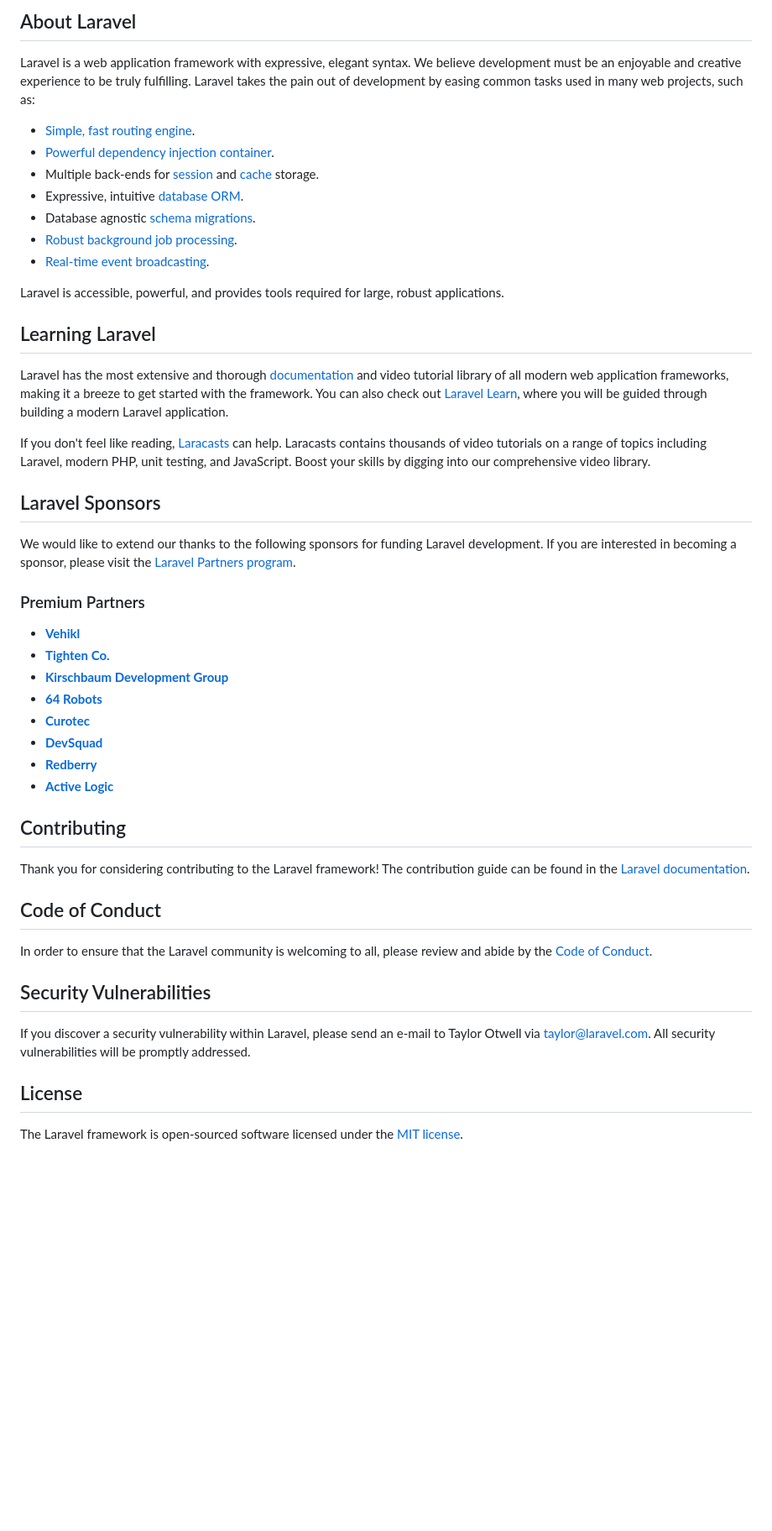
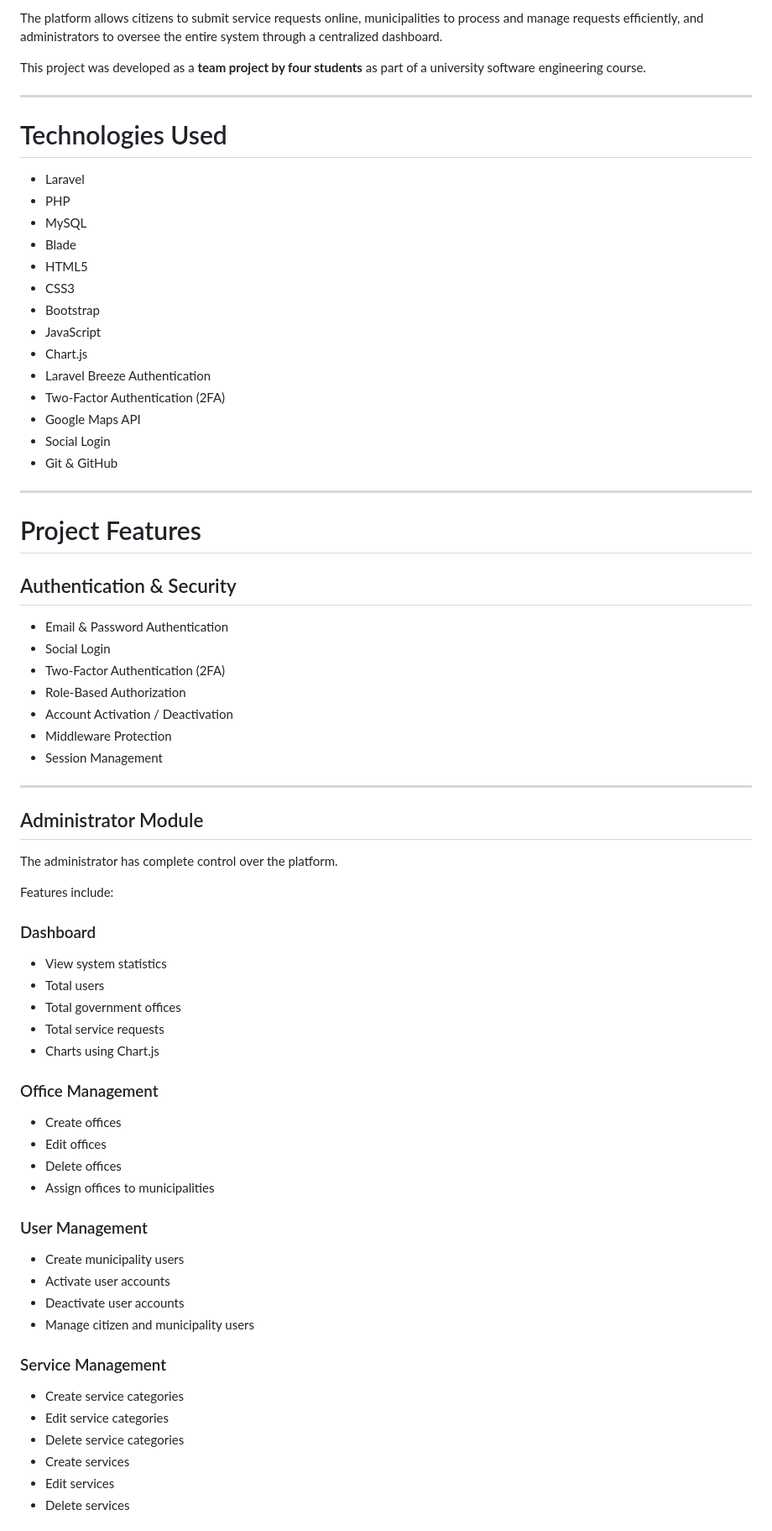
Before and after one commit to charbelarab2-gif/gov-app, a Markdown page: README.md, the part around one of its changes. Shown at 84% size. GitHub-like rendering; blank space fills up the shorter version.

```diff
--- a/README.md
+++ b/README.md
@@ -9,51 +4,77 @@
 
-## About Laravel
+The platform allows citizens to submit service requests online, municipalities to process and manage requests efficiently, and administrators to oversee the entire system through a centralized dashboard.
 
-Laravel is a web application framework with expressive, elegant syntax. We believe development must be an enjoyable and creative experience to be truly fulfilling. Laravel takes the pain out of development by easing common tasks used in many web projects, such as:
+This project was developed as a **team project by four students** as part of a university software engineering course.
 
-- [Simple, fast routing engine](https://laravel.com/docs/routing).
-- [Powerful dependency injection container](https://laravel.com/docs/container).
-- Multiple back-ends for [session](https://laravel.com/docs/session) and [cache](https://laravel.com/docs/cache) storage.
-- Expressive, intuitive [database ORM](https://laravel.com/docs/eloquent).
-- Database agnostic [schema migrations](https://laravel.com/docs/migrations).
-- [Robust background job processing](https://laravel.com/docs/queues).
-- [Real-time event broadcasting](https://laravel.com/docs/broadcasting).
+---
 
-Laravel is accessible, powerful, and provides tools required for large, robust applications.
+# Technologies Used
 
-## Learning Laravel
+- Laravel
+- PHP
+- MySQL
+- Blade
+- HTML5
+- CSS3
+- Bootstrap
+- JavaScript
+- Chart.js
+- Laravel Breeze Authentication
+- Two-Factor Authentication (2FA)
+- Google Maps API
+- Social Login
+- Git & GitHub
 
-Laravel has the most extensive and thorough [documentation](https://laravel.com/docs) and video tutorial library of all modern web application frameworks, making it a breeze to get started with the framework. You can also check out [Laravel Learn](https://laravel.com/learn), where you will be guided through building a modern Laravel application.
+---
 
-If you don't feel like reading, [Laracasts](https://laracasts.com) can help. Laracasts contains thousands of video tutorials on a range of topics including Laravel, modern PHP, unit testing, and JavaScript. Boost your skills by digging into our comprehensive video library.
+# Project Features
 
-## Laravel Sponsors
+## Authentication & Security
 
-We would like to extend our thanks to the following sponsors for funding Laravel development. If you are interested in becoming a sponsor, please visit the [Laravel Partners program](https://partners.laravel.com).
+- Email & Password Authentication
+- Social Login
+- Two-Factor Authentication (2FA)
+- Role-Based Authorization
+- Account Activation / Deactivation
+- Middleware Protection
+- Session Management
 
-### Premium Partners
+---
 
-- **[Vehikl](https://vehikl.com)**
-- **[Tighten Co.](https://tighten.co)**
-- **[Kirschbaum Development Group](https://kirschbaumdevelopment.com)**
-- **[64 Robots](https://64robots.com)**
-- **[Curotec](https://www.curotec.com/services/technologies/laravel)**
-- **[DevSquad](https://devsquad.com/hire-laravel-developers)**
-- **[Redberry](https://redberry.international/laravel-development)**
-- **[Active Logic](https://activelogic.com)**
+## Administrator Module
 
-## Contributing
+The administrator has complete control over the platform.
 
-Thank you for considering contributing to the Laravel framework! The contribution guide can be found in the [Laravel documentation](https://laravel.com/docs/contributions).
+Features include:
 
-## Code of Conduct
+### Dashboard
 
-In order to ensure that the Laravel community is welcoming to all, please review and abide by the [Code of Conduct](https://laravel.com/docs/contributions#code-of-conduct).
+- View system statistics
+- Total users
+- Total government offices
+- Total service requests
+- Charts using Chart.js
 
-## Security Vulnerabilities
+### Office Management
 
-If you discover a security vulnerability within Laravel, please send an e-mail to Taylor Otwell via [taylor@laravel.com](mailto:taylor@laravel.com). All security vulnerabilities will be promptly addressed.
+- Create offices
+- Edit offices
+- Delete offices
+- Assign offices to municipalities
 
-## License
+### User Management
 
-The Laravel framework is open-sourced software licensed under the [MIT license](https://opensource.org/licenses/MIT).
+- Create municipality users
+- Activate user accounts
+- Deactivate user accounts
+- Manage citizen and municipality users
+
+### Service Management
+
+- Create service categories
+- Edit service categories
+- Delete service categories
+- Create services
+- Edit services
+- Delete services
+
```
Also changed, not shown: other parts of README.md (+182 -7 lines).
